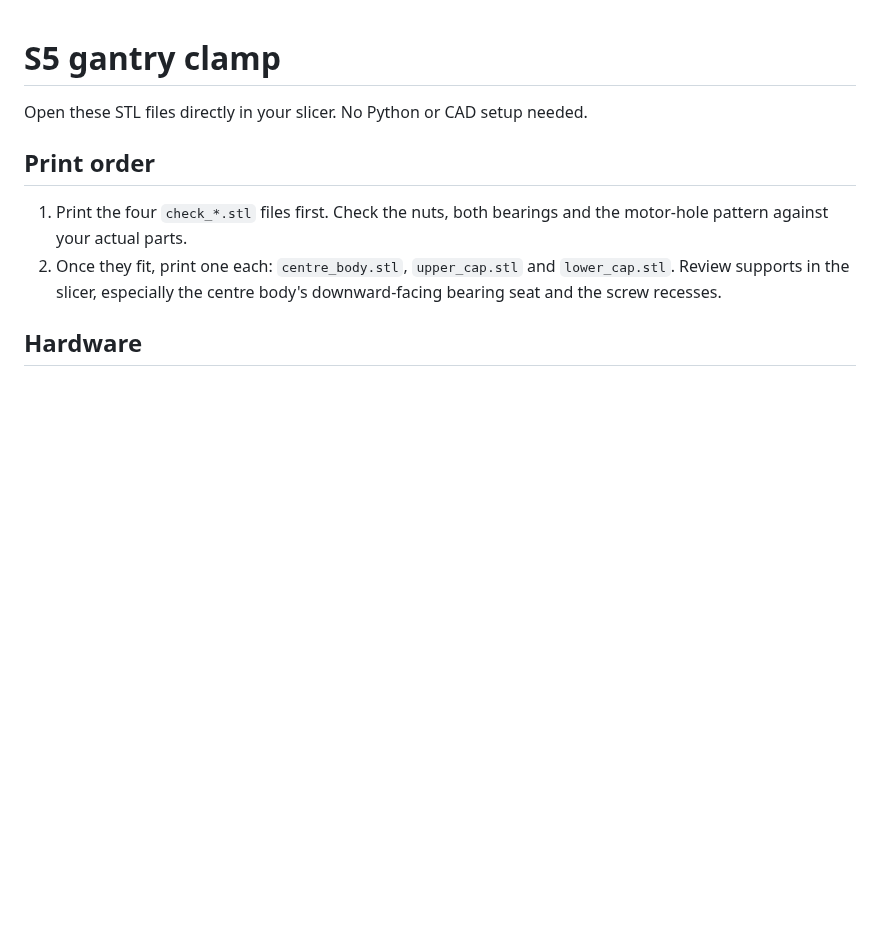
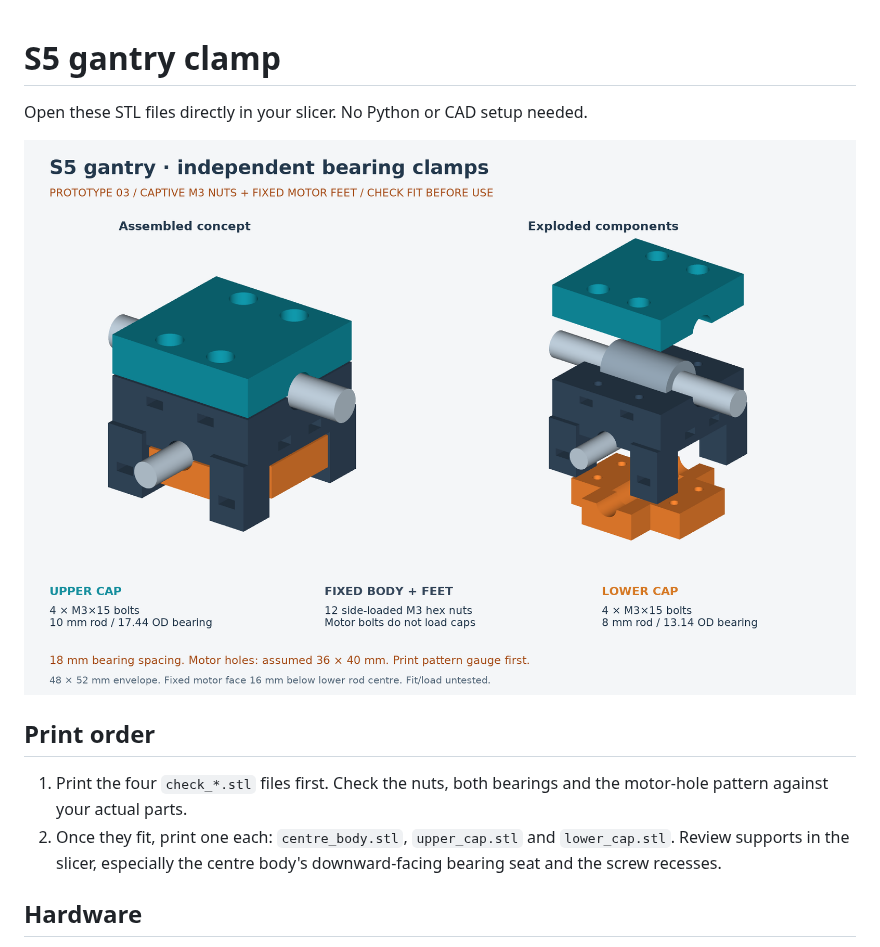
Before and after one commit to roborecyclevip/2026_robo_recycle, a Markdown page: 3d models/README.md, the part around the change. GitHub-like rendering; pictures changed too: 3d models/assembly_diagram.png (added); blank space fills up the shorter version.

Commit message:
Restore clamp assembly diagram in simple print guide

```diff
--- a/3d models/README.md
+++ b/3d models/README.md
@@ -1,6 +1,8 @@
 # S5 gantry clamp
 
 Open these STL files directly in your slicer. No Python or CAD setup needed.
+
+![Assembled and exploded clamp: upper cap, fixed centre body with motor feet, and lower cap](assembly_diagram.png)
 
 ## Print order
 
```
